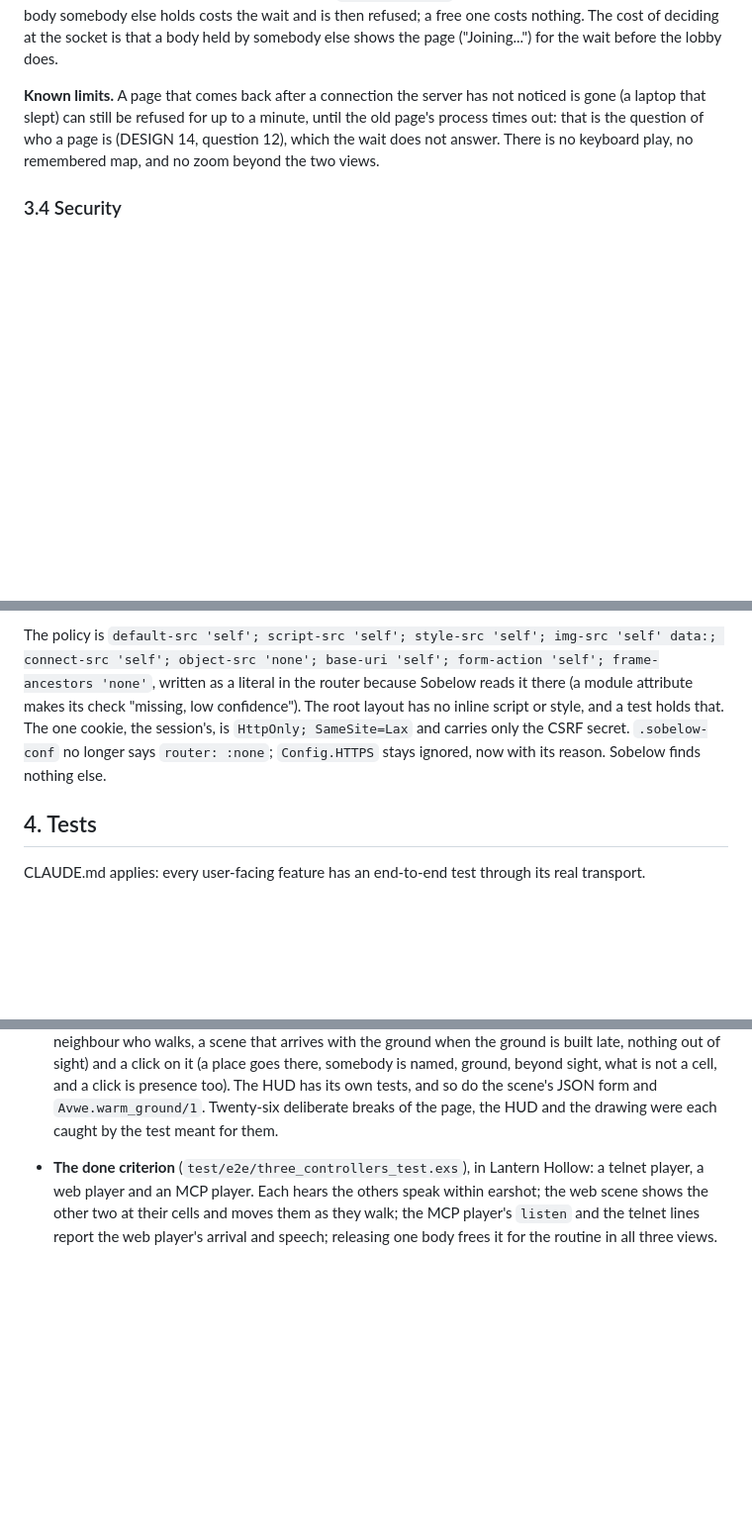
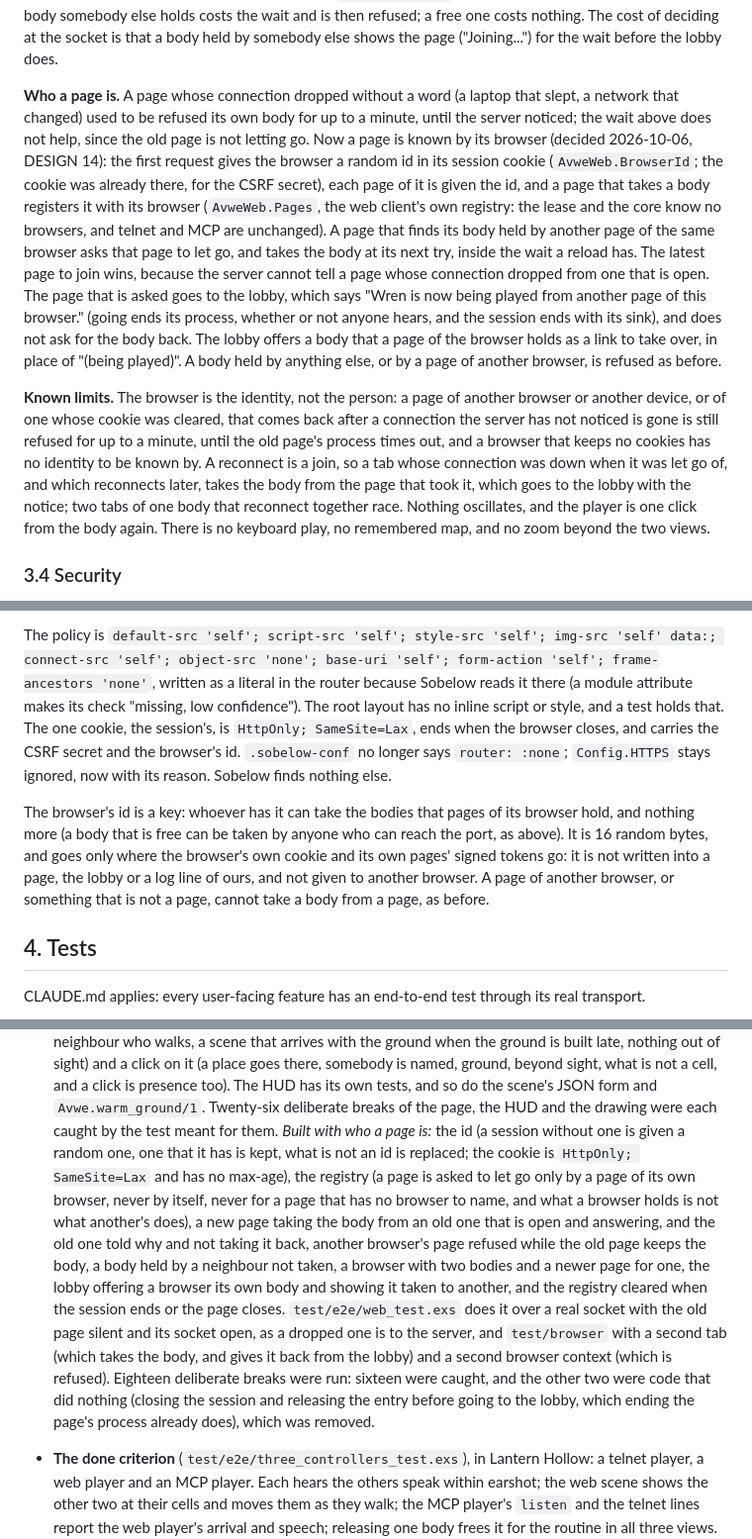
Before and after one commit to azmaveth/AVWE, a Markdown page: docs/m2-spec.md, 3 parts joined by grey strips. Shown at 99% size. Drawn GitHub-style; blank space fills up the shorter version.

Commit message:
Say in the design and the spec how a page is known
DESIGN 14, question 12 (who a page is) is settled and moves to the resolved
list: a page is known by its browser, by a random id in the session cookie that
each page of it holds a body with; the latest page to join wins; it lives in the
web client and not in the lease; it names a browser and not a person, and
accounts stay question 11. The spec (3.3) says how it works and its limits (a
page of another browser or device still waits out the minute, and tabs that
reconnect together race), 3.4 says what the id is (a key, kept in the one
cookie, which is still HttpOnly and SameSite=Lax) and where it goes, and
section 4 lists the tests, with the deliberate breaks and the two that showed
code to be redundant. The README says what a player will see. The three code
comments that cited question 12 by number now cite it by name.

Co-Authored-By: Claude Sonnet 5.5 <noreply@anthropic.com>

```diff
--- a/docs/m2-spec.md
+++ b/docs/m2-spec.md
@@ -418,11 +418,35 @@ body somebody else holds costs the wait and is then refused; a free one costs
 nothing. The cost of deciding at the socket is that a body held by somebody
 else shows the page ("Joining...") for the wait before the lobby does.
 
-**Known limits.** A page that comes back after a connection the server has not
-noticed is gone (a laptop that slept) can still be refused for up to a minute,
-until the old page's process times out: that is the question of who a page is
-(DESIGN 14, question 12), which the wait does not answer. There is no keyboard
-play, no remembered map, and no zoom beyond the two views.
+**Who a page is.** A page whose connection dropped without a word (a laptop that
+slept, a network that changed) used to be refused its own body for up to a
+minute, until the server noticed; the wait above does not help, since the old
+page is not letting go. Now a page is known by its browser (decided 2026-10-06,
+DESIGN 14): the first request gives the browser a random id in its session
+cookie (`AvweWeb.BrowserId`; the cookie was already there, for the CSRF secret),
+each page of it is given the id, and a page that takes a body registers it with
+its browser (`AvweWeb.Pages`, the web client's own registry: the lease and the
+core know no browsers, and telnet and MCP are unchanged). A page that finds its
+body held by another page of the same browser asks that page to let go, and
+takes the body at its next try, inside the wait a reload has. The latest page to
+join wins, because the server cannot tell a page whose connection dropped from
+one that is open. The page that is asked goes to the lobby, which says "Wren is
+now being played from another page of this browser." (going ends its process,
+whether or not anyone hears, and the session ends with its sink), and does not
+ask for the body back. The lobby offers a body that a page of the browser holds
+as a link to take over, in place of "(being played)". A body held by anything
+else, or by a page of another browser, is refused as before.
+
+**Known limits.** The browser is the identity, not the person: a page of another
+browser or another device, or of one whose cookie was cleared, that comes back
+after a connection the server has not noticed is gone is still refused for up to
+a minute, until the old page's process times out, and a browser that keeps no
+cookies has no identity to be known by. A reconnect is a join, so a tab whose
+connection was down when it was let go of, and which reconnects later, takes the
+body from the page that took it, which goes to the lobby with the notice; two
+tabs of one body that reconnect together race. Nothing oscillates, and the
+player is one click from the body again. There is no keyboard play, no
+remembered map, and no zoom beyond the two views.
 
 ### 3.4 Security
 
@@ -460,10 +484,18 @@ img-src 'self' data:; connect-src 'self'; object-src 'none'; base-uri 'self';
 form-action 'self'; frame-ancestors 'none'`, written as a literal in the
 router because Sobelow reads it there (a module attribute makes its check
 "missing, low confidence"). The root layout has no inline script or style, and
-a test holds that. The one cookie, the session's, is `HttpOnly; SameSite=Lax`
-and carries only the CSRF secret. `.sobelow-conf` no longer says
-`router: :none`; `Config.HTTPS` stays ignored, now with its reason. Sobelow
-finds nothing else.
+a test holds that. The one cookie, the session's, is `HttpOnly; SameSite=Lax`,
+ends when the browser closes, and carries the CSRF secret and the browser's id.
+`.sobelow-conf` no longer says `router: :none`; `Config.HTTPS` stays ignored,
+now with its reason. Sobelow finds nothing else.
+
+The browser's id is a key: whoever has it can take the bodies that pages of its
+browser hold, and nothing more (a body that is free can be taken by anyone who
+can reach the port, as above). It is 16 random bytes, and goes only where the
+browser's own cookie and its own pages' signed tokens go: it is not written into
+a page, the lobby or a log line of ours, and not given to another browser. A
+page of another browser, or something that is not a page, cannot take a body
+from a page, as before.
 
 ## 4. Tests
 
@@ -523,6 +555,24 @@ its real transport.
   and so do the scene's JSON form and `Avwe.warm_ground/1`. Twenty-six
   deliberate breaks of the page, the HUD and the drawing were each caught by the
   test meant for them.
+  *Built with who a page is:* the id (a session without one is given a random
+  one, one that it has is kept, what is not an id is replaced; the cookie is
+  `HttpOnly; SameSite=Lax` and has no max-age), the registry (a page is asked to
+  let go only by a page of its own browser, never by itself, never for a page
+  that has no browser to name, and what a browser holds is not what another's
+  does), a new page taking the body from an old one that is open and answering,
+  and the old one told why and not taking it back, another browser's page
+  refused while the old page keeps the body, a body held by a neighbour not
+  taken, a browser with two bodies and a newer page for one, the lobby offering
+  a browser its own body and showing it taken to another, and the registry
+  cleared when the session ends or the page closes. `test/e2e/web_test.exs`
+  does it over a real socket with the old page silent and its socket open, as a
+  dropped one is to the server, and `test/browser` with a second tab (which
+  takes the body, and gives it back from the lobby) and a second browser context
+  (which is refused). Eighteen deliberate breaks were run: sixteen were caught,
+  and the other two were code that did nothing (closing the session and
+  releasing the entry before going to the lobby, which ending the page's process
+  already does), which was removed.
 - **The done criterion** (`test/e2e/three_controllers_test.exs`), in Lantern
   Hollow: a telnet player, a web player and an MCP player. Each hears the
   others speak within earshot; the web scene shows the other two at their
```
Also changed, not shown: README.md (+5 -0 lines), docs/DESIGN.md (+11 -13 lines).
